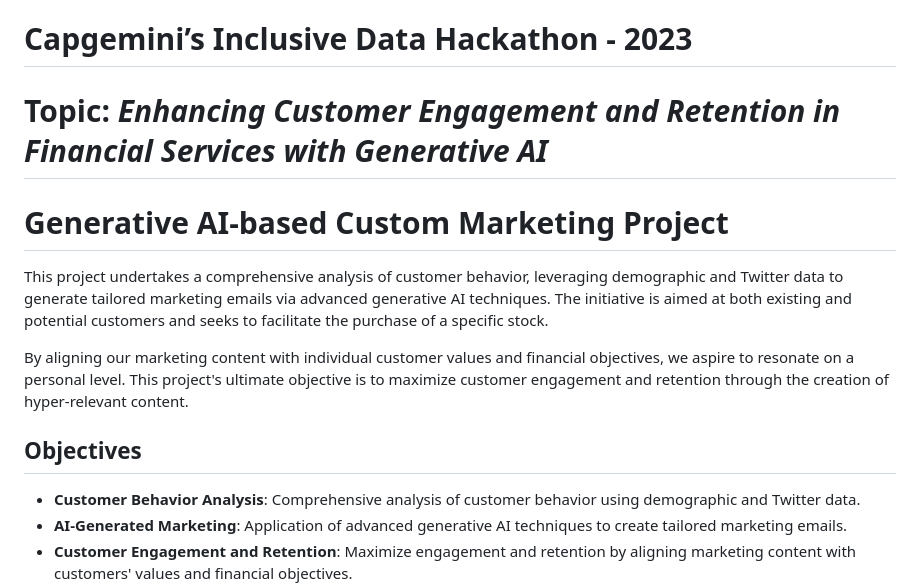
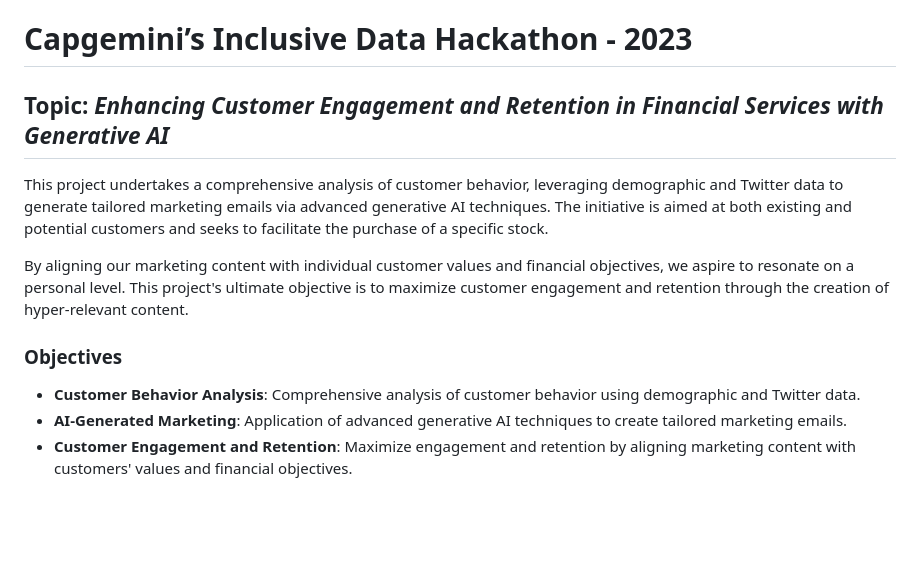
Before and after one commit to vritansh/hackathon-complete, a Markdown page: README.md, the part around the change. GitHub-like rendering; blank space fills up the shorter version.

```diff
--- a/README.md
+++ b/README.md
@@ -1,13 +1,12 @@
 <h1> Capgemini’s Inclusive Data Hackathon - 2023 </h1>
 
-# Topic: *Enhancing Customer Engagement and Retention in Financial Services with Generative AI* </h2>
-# Generative AI-based Custom Marketing Project
+## Topic: *Enhancing Customer Engagement and Retention in Financial Services with Generative AI* </h2>
 
 This project undertakes a comprehensive analysis of customer behavior, leveraging demographic and Twitter data to generate tailored marketing emails via advanced generative AI techniques. The initiative is aimed at both existing and potential customers and seeks to facilitate the purchase of a specific stock.
 
 By aligning our marketing content with individual customer values and financial objectives, we aspire to resonate on a personal level. This project's ultimate objective is to maximize customer engagement and retention through the creation of hyper-relevant content.
 
-## Objectives
+### Objectives
 - **Customer Behavior Analysis**: Comprehensive analysis of customer behavior using demographic and Twitter data.
 - **AI-Generated Marketing**: Application of advanced generative AI techniques to create tailored marketing emails.
 - **Customer Engagement and Retention**: Maximize engagement and retention by aligning marketing content with customers' values and financial objectives.
```
